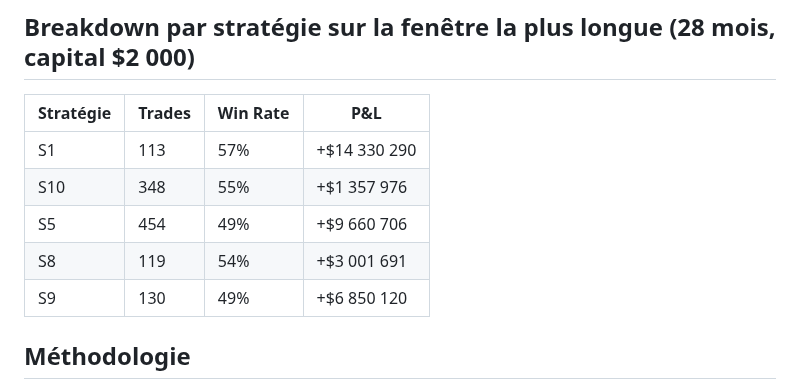
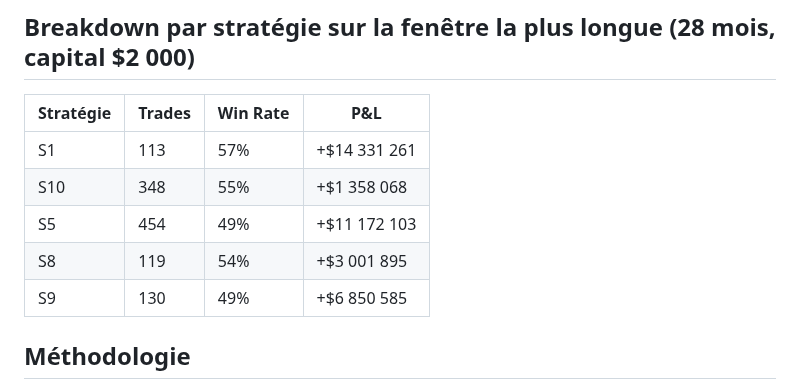
Before and after one commit to albedo83/crypto, a Markdown page: docs/backtests.md, the part around one of its changes. Drawn GitHub-style.

```diff
--- a/docs/backtests.md
+++ b/docs/backtests.md
@@ -98,11 +98,11 @@ Dérivés de `backtest_s10_walkforward.py` (train 2023-10→2025-02, test 2025-0
 
 | Stratégie | Trades | Win Rate | P&L |
 |---|---|---|---|
-| S1 | 113 | 57% | +$14 330 290 |
-| S10 | 348 | 55% | +$1 357 976 |
-| S5 | 454 | 49% | +$9 660 706 |
-| S8 | 119 | 54% | +$3 001 691 |
-| S9 | 130 | 49% | +$6 850 120 |
+| S1 | 113 | 57% | +$14 331 261 |
+| S10 | 348 | 55% | +$1 358 068 |
+| S5 | 454 | 49% | +$11 172 103 |
+| S8 | 119 | 54% | +$3 001 895 |
+| S9 | 130 | 49% | +$6 850 585 |
 
 ## Méthodologie
 
```
Also changed, not shown: other parts of docs/backtests.md (+57 -57 lines).
